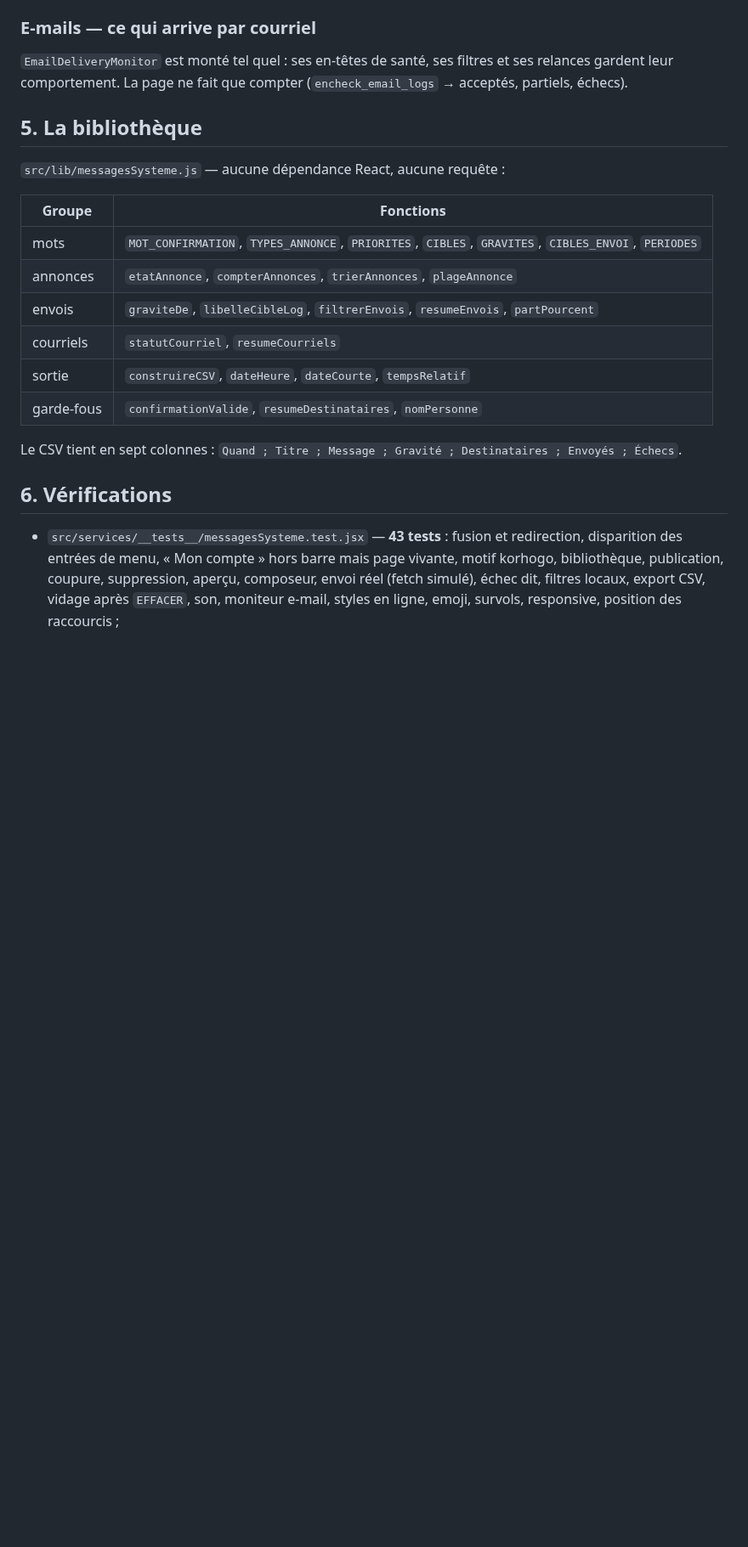
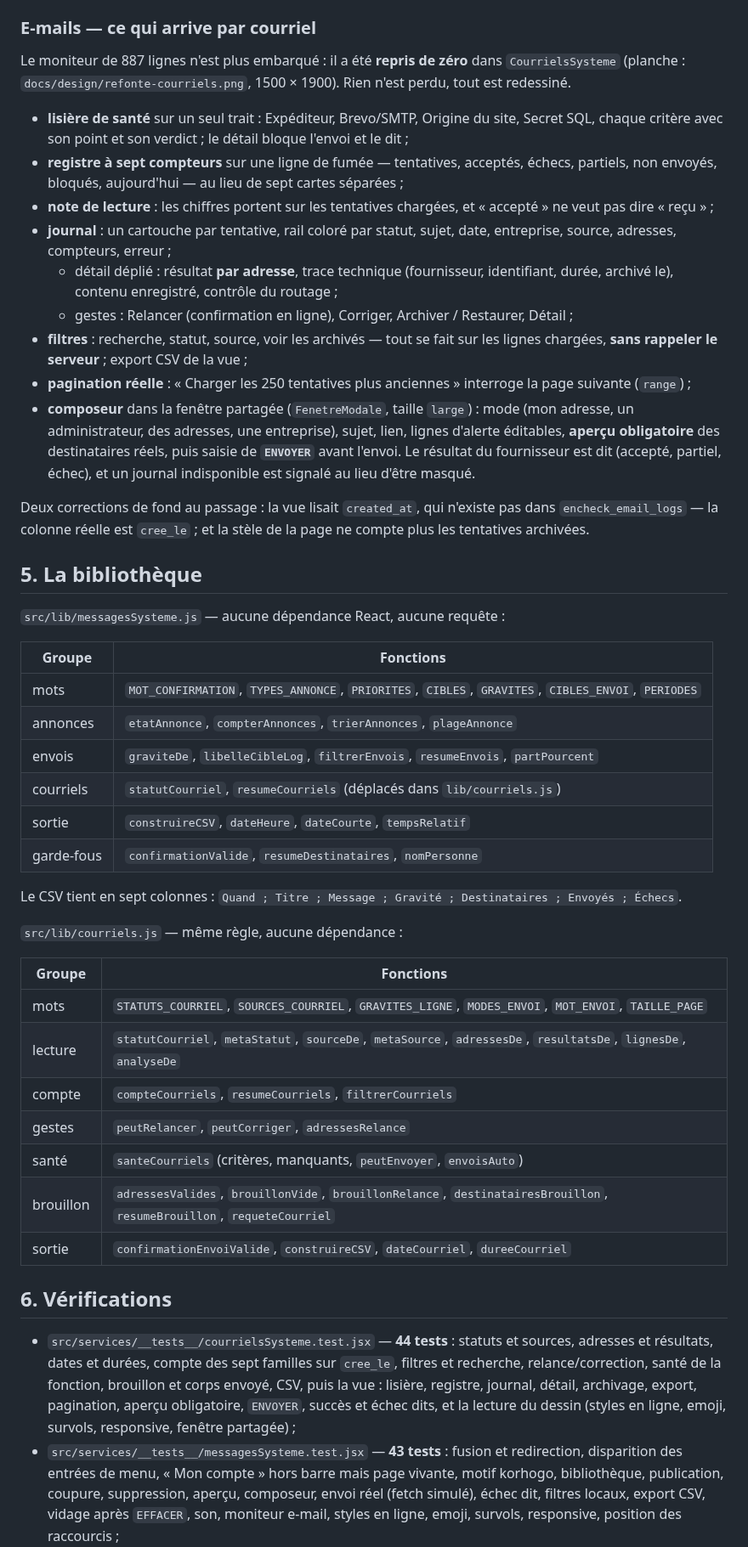
Before and after one commit to Buta-ta/En-Check, a Markdown page: docs/MESSAGES-SYSTEME-ET-TOILE-DE-KORHOGO.md, the part around one of its changes. Shown at 85% size. Rendered like a GitHub page; blank space fills up the shorter version.

```diff
--- a/docs/MESSAGES-SYSTEME-ET-TOILE-DE-KORHOGO.md
+++ b/docs/MESSAGES-SYSTEME-ET-TOILE-DE-KORHOGO.md
@@ -106,9 +106,41 @@ Le sommaire porte des compteurs réels, et l'adresse garde la vue choisie
 
 ### E-mails — ce qui arrive par courriel
 
-`EmailDeliveryMonitor` est monté tel quel : ses en-têtes de santé, ses
-filtres et ses relances gardent leur comportement. La page ne fait que
-compter (`encheck_email_logs` → acceptés, partiels, échecs).
+Le moniteur de 887 lignes n'est plus embarqué : il a été **repris de
+zéro** dans `CourrielsSysteme` (planche :
+`docs/design/refonte-courriels.png`, 1500 × 1900). Rien n'est perdu, tout
+est redessiné.
+
+- **lisière de santé** sur un seul trait : Expéditeur, Brevo/SMTP, Origine
+  du site, Secret SQL, chaque critère avec son point et son verdict ; le
+  détail bloque l'envoi et le dit ;
+- **registre à sept compteurs** sur une ligne de fumée — tentatives,
+  acceptés, échecs, partiels, non envoyés, bloqués, aujourd'hui — au lieu
+  de sept cartes séparées ;
+- **note de lecture** : les chiffres portent sur les tentatives chargées,
+  et « accepté » ne veut pas dire « reçu » ;
+- **journal** : un cartouche par tentative, rail coloré par statut,
+  sujet, date, entreprise, source, adresses, compteurs, erreur ;
+  - détail déplié : résultat **par adresse**, trace technique
+    (fournisseur, identifiant, durée, archivé le), contenu enregistré,
+    contrôle du routage ;
+  - gestes : Relancer (confirmation en ligne), Corriger, Archiver /
+    Restaurer, Détail ;
+- **filtres** : recherche, statut, source, voir les archivés — tout se
+  fait sur les lignes chargées, **sans rappeler le serveur** ; export CSV
+  de la vue ;
+- **pagination réelle** : « Charger les 250 tentatives plus anciennes »
+  interroge la page suivante (`range`) ;
+- **composeur** dans la fenêtre partagée (`FenetreModale`, taille
+  `large`) : mode (mon adresse, un administrateur, des adresses, une
+  entreprise), sujet, lien, lignes d'alerte éditables, **aperçu
+  obligatoire** des destinataires réels, puis saisie de **`ENVOYER`**
+  avant l'envoi. Le résultat du fournisseur est dit (accepté, partiel,
+  échec), et un journal indisponible est signalé au lieu d'être masqué.
+
+Deux corrections de fond au passage : la vue lisait `created_at`, qui
+n'existe pas dans `encheck_email_logs` — la colonne réelle est `cree_le` ;
+et la stèle de la page ne compte plus les tentatives archivées.
 
 ## 5. La bibliothèque
 
@@ -119,15 +151,34 @@ compter (`encheck_email_logs` → acceptés, partiels, échecs).
 | mots | `MOT_CONFIRMATION`, `TYPES_ANNONCE`, `PRIORITES`, `CIBLES`, `GRAVITES`, `CIBLES_ENVOI`, `PERIODES` |
 | annonces | `etatAnnonce`, `compterAnnonces`, `trierAnnonces`, `plageAnnonce` |
 | envois | `graviteDe`, `libelleCibleLog`, `filtrerEnvois`, `resumeEnvois`, `partPourcent` |
-| courriels | `statutCourriel`, `resumeCourriels` |
+| courriels | `statutCourriel`, `resumeCourriels` (déplacés dans `lib/courriels.js`) |
 | sortie | `construireCSV`, `dateHeure`, `dateCourte`, `tempsRelatif` |
 | garde-fous | `confirmationValide`, `resumeDestinataires`, `nomPersonne` |
 
 Le CSV tient en sept colonnes : `Quand ; Titre ; Message ; Gravité ;
 Destinataires ; Envoyés ; Échecs`.
 
+`src/lib/courriels.js` — même règle, aucune dépendance :
+
+| Groupe | Fonctions |
+| --- | --- |
+| mots | `STATUTS_COURRIEL`, `SOURCES_COURRIEL`, `GRAVITES_LIGNE`, `MODES_ENVOI`, `MOT_ENVOI`, `TAILLE_PAGE` |
+| lecture | `statutCourriel`, `metaStatut`, `sourceDe`, `metaSource`, `adressesDe`, `resultatsDe`, `lignesDe`, `analyseDe` |
+| compte | `compteCourriels`, `resumeCourriels`, `filtrerCourriels` |
+| gestes | `peutRelancer`, `peutCorriger`, `adressesRelance` |
+| santé | `santeCourriels` (critères, manquants, `peutEnvoyer`, `envoisAuto`) |
+| brouillon | `adressesValides`, `brouillonVide`, `brouillonRelance`, `destinatairesBrouillon`, `resumeBrouillon`, `requeteCourriel` |
+| sortie | `confirmationEnvoiValide`, `construireCSV`, `dateCourriel`, `dureeCourriel` |
+
 ## 6. Vérifications
 
+- `src/services/__tests__/courrielsSysteme.test.jsx` — **44 tests** :
+  statuts et sources, adresses et résultats, dates et durées, compte des
+  sept familles sur `cree_le`, filtres et recherche, relance/correction,
+  santé de la fonction, brouillon et corps envoyé, CSV, puis la vue :
+  lisière, registre, journal, détail, archivage, export, pagination,
+  aperçu obligatoire, `ENVOYER`, succès et échec dits, et la lecture du
+  dessin (styles en ligne, emoji, survols, responsive, fenêtre partagée) ;
 - `src/services/__tests__/messagesSysteme.test.jsx` — **43 tests** :
   fusion et redirection, disparition des entrées de menu, « Mon compte »
   hors barre mais page vivante, motif korhogo, bibliothèque, publication,
```
Also changed, not shown: other parts of docs/MESSAGES-SYSTEME-ET-TOILE-DE-KORHOGO.md (+2 -2 lines), docs/design/refonte-courriels.png (added), 10 other files.
